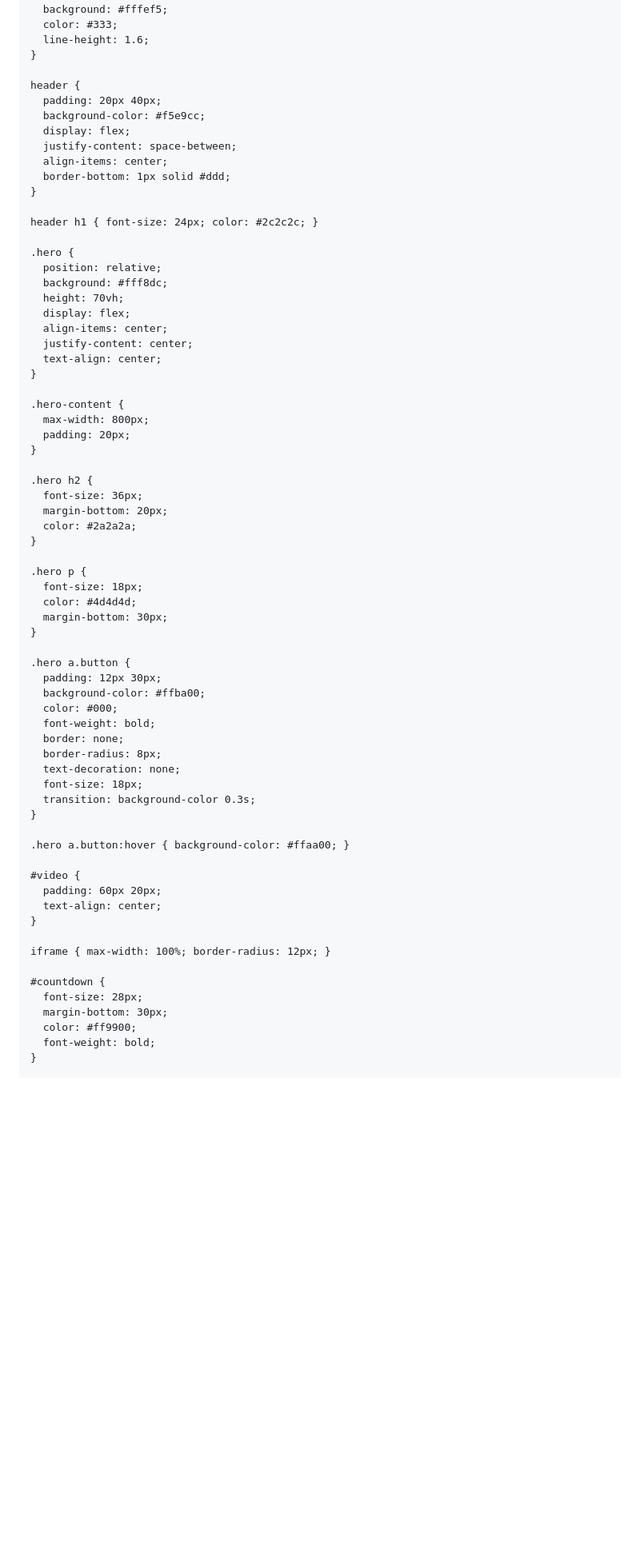
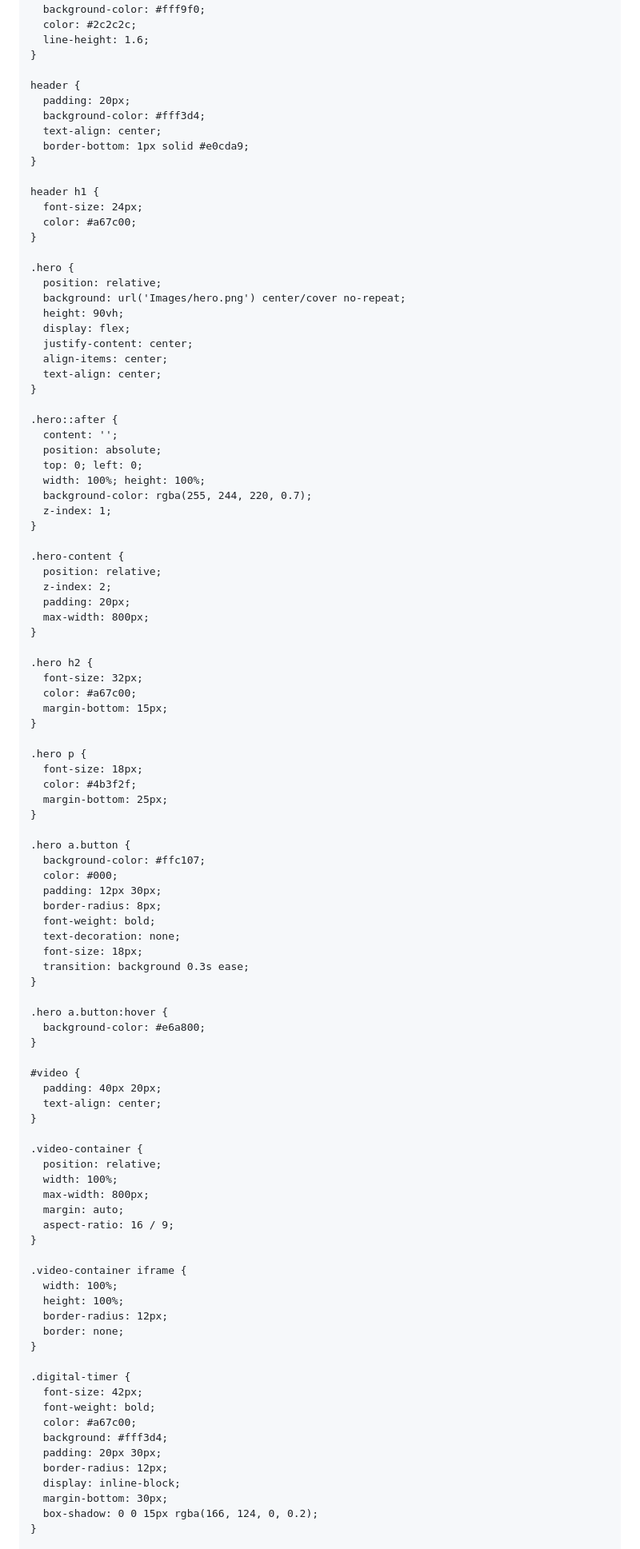
Before and after one commit to najy-hub/Offer-Course, a Markdown page: README.md, the part around one of its changes. Shown at 80% size. GitHub-like rendering; blank space fills up the shorter version.

```diff
--- a/README.md
+++ b/README.md
@@ -6,78 +6,112 @@
   <title>عرض خاص - رحلة المهندس المحترف</title>
   <link href="https://fonts.googleapis.com/css2?family=Cairo:wght@400;700&display=swap" rel="stylesheet" />
   <style>
-    * { margin: 0; padding: 0; box-sizing: border-box; font-family: 'Cairo', sans-serif; }
+    * {
+      margin: 0; padding: 0; box-sizing: border-box;
+      font-family: 'Cairo', sans-serif;
+    }
 
     body {
-      background: #fffef5;
-      color: #333;
+      background-color: #fff9f0;
+      color: #2c2c2c;
       line-height: 1.6;
     }
 
     header {
-      padding: 20px 40px;
-      background-color: #f5e9cc;
-      display: flex;
-      justify-content: space-between;
-      align-items: center;
-      border-bottom: 1px solid #ddd;
+      padding: 20px;
+      background-color: #fff3d4;
+      text-align: center;
+      border-bottom: 1px solid #e0cda9;
     }
 
-    header h1 { font-size: 24px; color: #2c2c2c; }
+    header h1 {
+      font-size: 24px;
+      color: #a67c00;
+    }
 
     .hero {
       position: relative;
-      background: #fff8dc;
-      height: 70vh;
+      background: url('Images/hero.png') center/cover no-repeat;
+      height: 90vh;
       display: flex;
+      justify-content: center;
       align-items: center;
-      justify-content: center;
       text-align: center;
     }
 
+    .hero::after {
+      content: '';
+      position: absolute;
+      top: 0; left: 0;
+      width: 100%; height: 100%;
+      background-color: rgba(255, 244, 220, 0.7);
+      z-index: 1;
+    }
+
     .hero-content {
+      position: relative;
+      z-index: 2;
+      padding: 20px;
       max-width: 800px;
-      padding: 20px;
     }
 
     .hero h2 {
-      font-size: 36px;
-      margin-bottom: 20px;
-      color: #2a2a2a;
+      font-size: 32px;
+      color: #a67c00;
+      margin-bottom: 15px;
     }
 
     .hero p {
       font-size: 18px;
-      color: #4d4d4d;
-      margin-bottom: 30px;
+      color: #4b3f2f;
+      margin-bottom: 25px;
     }
 
     .hero a.button {
+      background-color: #ffc107;
+      color: #000;
       padding: 12px 30px;
-      background-color: #ffba00;
-      color: #000;
+      border-radius: 8px;
       font-weight: bold;
-      border: none;
-      border-radius: 8px;
       text-decoration: none;
       font-size: 18px;
-      transition: background-color 0.3s;
+      transition: background 0.3s ease;
     }
 
-    .hero a.button:hover { background-color: #ffaa00; }
+    .hero a.button:hover {
+      background-color: #e6a800;
+    }
 
     #video {
-      padding: 60px 20px;
+      padding: 40px 20px;
       text-align: center;
     }
 
-    iframe { max-width: 100%; border-radius: 12px; }
+    .video-container {
+      position: relative;
+      width: 100%;
+      max-width: 800px;
+      margin: auto;
+      aspect-ratio: 16 / 9;
+    }
 
-    #countdown {
-      font-size: 28px;
+    .video-container iframe {
+      width: 100%;
+      height: 100%;
+      border-radius: 12px;
+      border: none;
+    }
+
+    .digital-timer {
+      font-size: 42px;
+      font-weight: bold;
+      color: #a67c00;
+      background: #fff3d4;
+      padding: 20px 30px;
+      border-radius: 12px;
+      display: inline-block;
       margin-bottom: 30px;
-      color: #ff9900;
-      font-weight: bold;
+      box-shadow: 0 0 15px rgba(166, 124, 0, 0.2);
     }
 
     .subscribe-button {
```
Also changed, not shown: other parts of README.md (+36 -19 lines).
